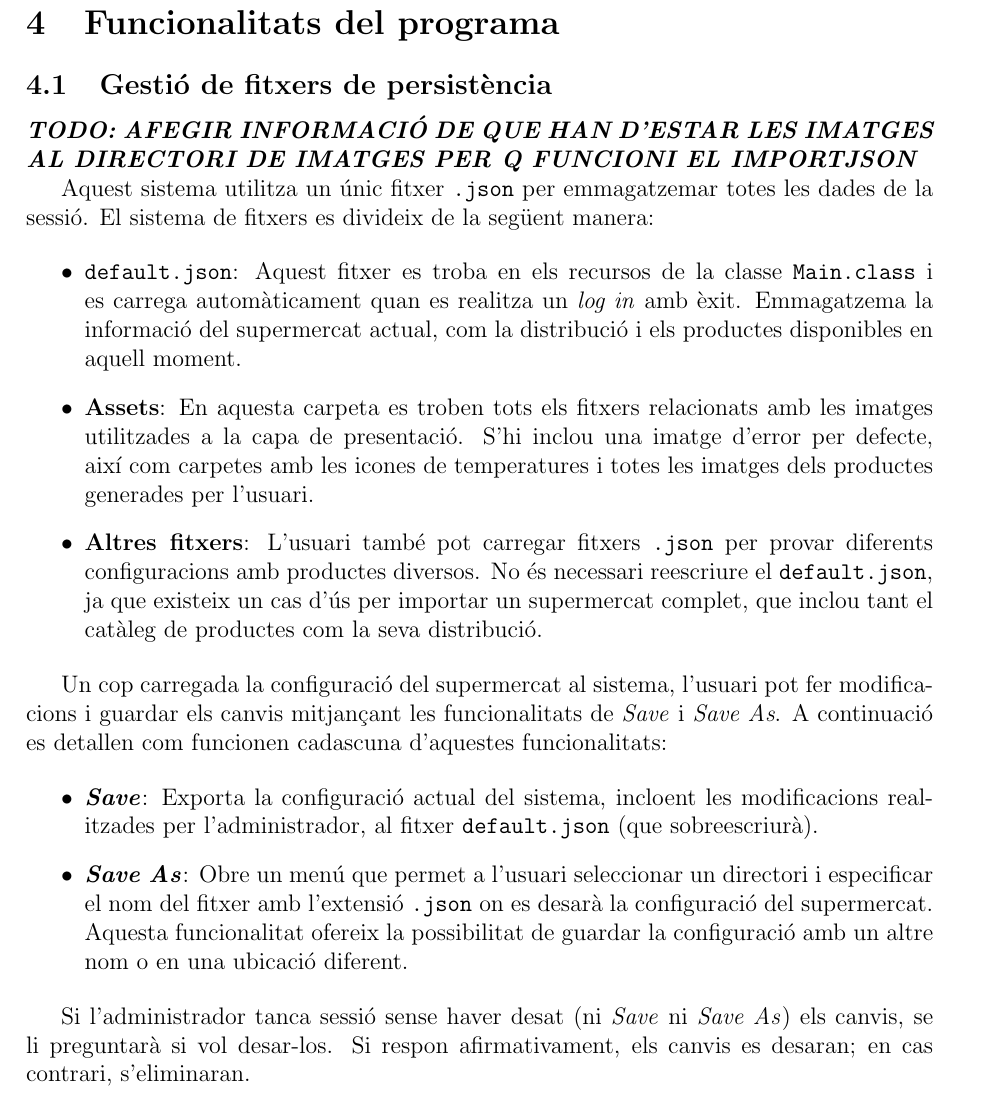
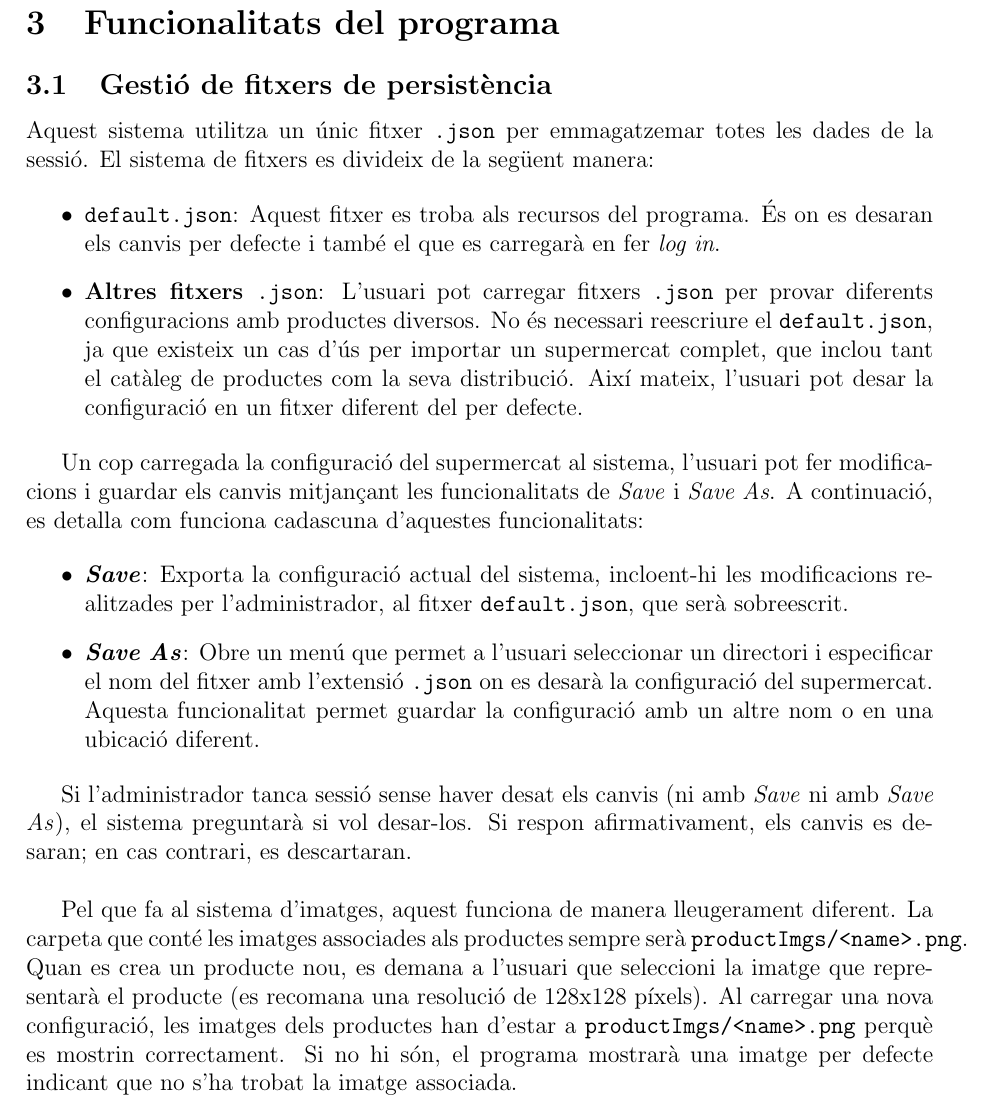
Before and after one commit to Willyllem88/PROP-2024-25, a LaTeX document (DOCS/Manual/manual.tex): part of page 10 of 10, cut so that both start at the same text. Compiled offline with pdfLaTeX.

Commit message:
Finished manual. Only catalog page missing.

```diff
--- a/DOCS/Manual/manual.tex
+++ b/DOCS/Manual/manual.tex
@@ -230,25 +228,24 @@
 	\newpage
 	\section{Funcionalitats del programa}
 
-	\subsection{Gestió de fitxers de persistència}
-
-	\textbf{\textit{TODO: AFEGIR INFORMACIÓ DE QUE HAN D'ESTAR LES IMATGES AL DIRECTORI DE IMATGES PER Q FUNCIONI EL IMPORTJSON}}
+\subsection{Gestió de fitxers de persistència}
 
 	Aquest sistema utilitza un únic fitxer \texttt{.json} per emmagatzemar totes les dades de la sessió. El sistema de fitxers es divideix de la següent manera:
 
 	\begin{itemize}
-		\item \textbf{\texttt{default.json}}: Aquest fitxer es troba en els recursos de la classe \texttt{Main.class} i es carrega automàticament quan es realitza un \textit{log in} amb èxit. Emmagatzema la informació del supermercat actual, com la distribució i els productes disponibles en aquell moment.
-		\item \textbf{Assets}: En aquesta carpeta es troben tots els fitxers relacionats amb les imatges utilitzades a la capa de presentació. S'hi inclou una imatge d'error per defecte, així com carpetes amb les icones de temperatures i totes les imatges dels productes generades per l'usuari.
-		\item \textbf{Altres fitxers}: L'usuari també pot carregar fitxers \texttt{.json} per provar diferents configuracions amb productes diversos. No és necessari reescriure el \texttt{default.json}, ja que existeix un cas d'ús per importar un supermercat complet, que inclou tant el catàleg de productes com la seva distribució.
+		\item \textbf{\texttt{default.json}}: Aquest fitxer es troba als recursos del programa. És on es desaran els canvis per defecte i també el que es carregarà en fer \textit{log in}.
+		\item \textbf{Altres fitxers \texttt{.json}}: L'usuari pot carregar fitxers \texttt{.json} per provar diferents configuracions amb productes diversos. No és necessari reescriure el \texttt{default.json}, ja que existeix un cas d'ús per importar un supermercat complet, que inclou tant el catàleg de productes com la seva distribució. Així mateix, l'usuari pot desar la configuració en un fitxer diferent del per defecte.
 	\end{itemize}
 
-	Un cop carregada la configuració del supermercat al sistema, l'usuari pot fer modificacions i guardar els canvis mitjançant les funcionalitats de \textit{Save} i \textit{Save As}. A continuació es detallen com funcionen cadascuna d'aquestes funcionalitats:
+	Un cop carregada la configuració del supermercat al sistema, l'usuari pot fer modificacions i guardar els canvis mitjançant les funcionalitats de \textit{Save} i \textit{Save As}. A continuació, es detalla com funciona cadascuna d'aquestes funcionalitats:
 
 	\begin{itemize}
-		\item \textbf{\textit{Save}}: Exporta la configuració actual del sistema, incloent les modificacions realitzades per l'administrador, al fitxer \texttt{default.json} (que sobreescriurà).
-		\item \textbf{\textit{Save As}}: Obre un menú que permet a l'usuari seleccionar un directori i especificar el nom del fitxer amb l'extensió \texttt{.json} on es desarà la configuració del supermercat. Aquesta funcionalitat ofereix la possibilitat de guardar la configuració amb un altre nom o en una ubicació diferent.
+		\item \textbf{\textit{Save}}: Exporta la configuració actual del sistema, incloent-hi les modificacions realitzades per l'administrador, al fitxer \texttt{default.json}, que serà sobreescrit.
+		\item \textbf{\textit{Save As}}: Obre un menú que permet a l'usuari seleccionar un directori i especificar el nom del fitxer amb l'extensió \texttt{.json} on es desarà la configuració del supermercat. Aquesta funcionalitat permet guardar la configuració amb un altre nom o en una ubicació diferent.
 	\end{itemize}
 
-	Si l'administrador tanca sessió sense haver desat (ni \textit{Save} ni \textit{Save As}) els canvis, se li preguntarà si vol desar-los. Si respon afirmativament, els canvis es desaran; en cas contrari, s'eliminaran.
+	Si l'administrador tanca sessió sense haver desat els canvis (ni amb \textit{Save} ni amb \textit{Save As}), el sistema preguntarà si vol desar-los. Si respon afirmativament, els canvis es desaran; en cas contrari, es descartaran. \\
+
+	Pel que fa al sistema d’imatges, aquest funciona de manera lleugerament diferent. La carpeta que conté les imatges associades als productes sempre serà \texttt{productImgs/<name>.png}. Quan es crea un producte nou, es demana a l'usuari que seleccioni la imatge que representarà el producte (es recomana una resolució de 128x128 píxels). Al carregar una nova configuració, les imatges dels productes han d’estar a \texttt{productImgs/<name>.png} perquè es mostrin correctament. Si no hi són, el programa mostrarà una imatge per defecte indicant que no s’ha trobat la imatge associada.
 
 \end{document}
```
Also changed, not shown: DOCS/Manual/manual.pdf, DOCS/Manual/manual.tex (4 more changed lines).
